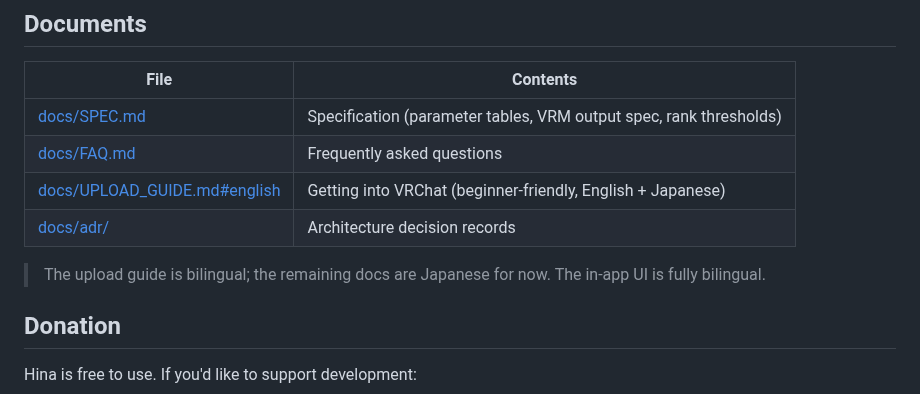
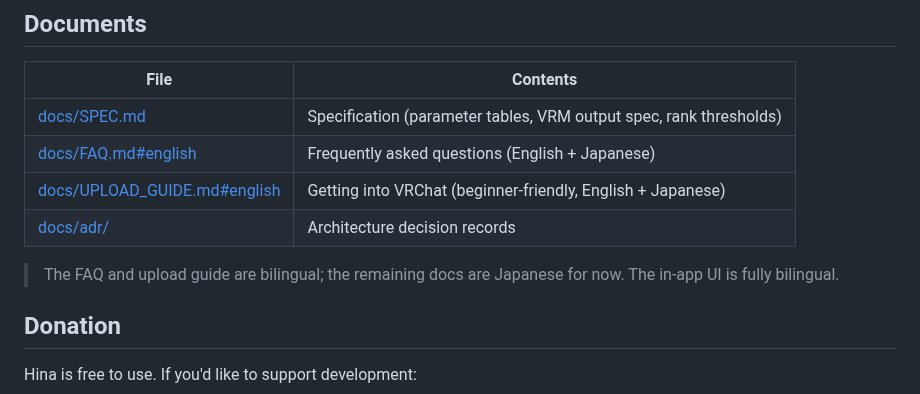
Before and after one commit to shizukutanaka/Hina, a Markdown page: README.md, the part around the change. Rendered like a GitHub page.

```diff
--- a/README.md
+++ b/README.md
@@ -113,11 +113,11 @@ There are no config files or environment variables. Save parameters as JSON with
 | File | Contents |
 |------|----------|
 | [docs/SPEC.md](docs/SPEC.md) | Specification (parameter tables, VRM output spec, rank thresholds) |
-| [docs/FAQ.md](docs/FAQ.md) | Frequently asked questions |
+| [docs/FAQ.md#english](docs/FAQ.md#english) | Frequently asked questions (English + Japanese) |
 | [docs/UPLOAD_GUIDE.md#english](docs/UPLOAD_GUIDE.md#english) | Getting into VRChat (beginner-friendly, English + Japanese) |
 | [docs/adr/](docs/adr/) | Architecture decision records |
 
-> The upload guide is bilingual; the remaining docs are Japanese for now. The in-app UI is fully bilingual.
+> The FAQ and upload guide are bilingual; the remaining docs are Japanese for now. The in-app UI is fully bilingual.
 
 ## Donation
 
```
Also changed, not shown: docs/FAQ.md (+58 -0 lines).
